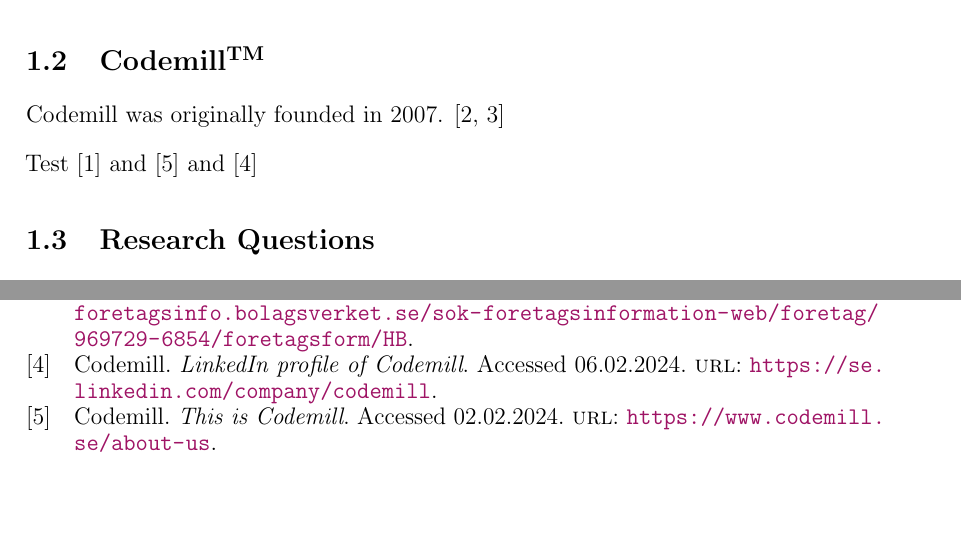
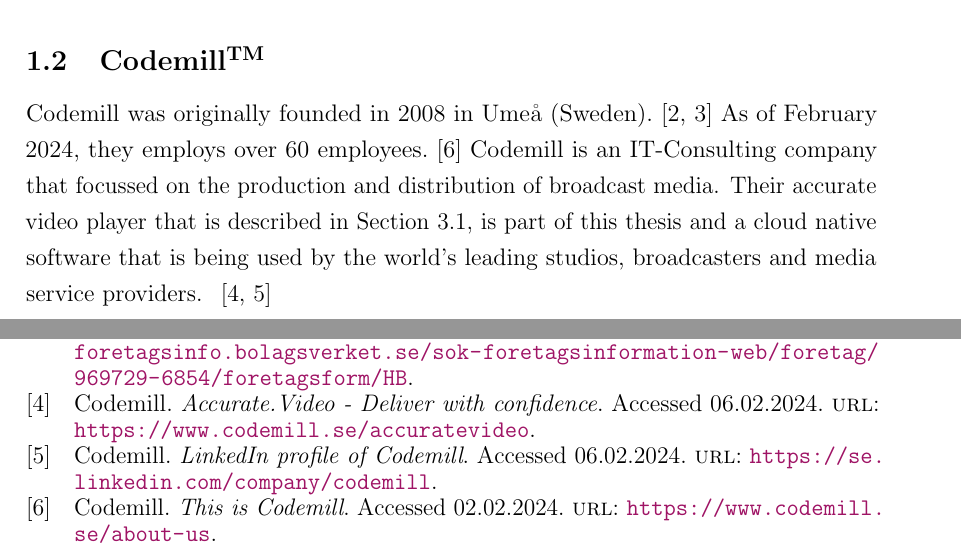
Before and after one commit to Pina-Cola/MasterThesis, a LaTeX thesis (MasterThesis.tex): two parts of pages 4 and 12 of 12, joined at a grey line, cut so that both start at the same text, the shorter picture padded with empty space. Compiled offline with pdfLaTeX.

Commit message:
Codemill introduction

```diff
--- a/MasterThesis.tex
+++ b/MasterThesis.tex
@@ -309,24 +309,15 @@
 \subsection{Codemill\textsuperscript{TM}}
 % Provide context, highlight the problem space, and explain the motivation behind the project.
 
-Codemill was originally founded in 2007. \cite{codemill_old, codemill_now}
+Codemill was originally founded in 2008 in Ume\aa \ (Sweden).~\cite{codemill_old, codemill_now}
+As of February 2024, they employs over 60 employees.~\cite{codemill}
+Codemill is an IT-Consulting company that focussed on the production and distribution of broadcast media. Their accurate video player that is described in Section \ref{subsection_accuratevideo}, is part of this thesis and a cloud native software that is being used by the world's leading studios, broadcasters and media service providers. ~\cite{codemill_linkedin, codemill_avp}
 
 
-% LinkedIN:
-
-%Codemill specialises in UX design and full stack custom software development for Media Asset Management and the Content Supply Chain for the Media and Entertainment industry.
-
-%Our Accurate.Video cloud native software is used by the Worlds leading studios, broadcasters and media service providers, for asset versioning QC/QA, content segmentation and poster image preparation for AVOD/SVOD and FAST channels.
-
-%Accurate.Video is deeply integrated with leading content management platforms and cloud services, including Amazon Web Services, our own Cantemo Media Asset Management software, Technology & Engineering Emmy award winning Vidispine media backbone APIs and the SDVI Rally Access platform.
 
 
-% Frida
 
-% This master thesis was done in collaboration with Codemill [5]. Codemill was founded in 2007 and is a digital product development- and IT-Consult company that is located in Umea, Sweden. They work with many international companies, mostly in the media and broadcast industries. The company has produced many products, one of the main products is called Accurate Video
-
-
-Test \cite{frida} and \cite{codemill} and \cite{codemill_linkedin}
+% Test \cite{frida} and
 
 
 
```
Also changed, not shown: references.bib (+8 -1 lines), MasterThesis.tex (2 more changed lines).
